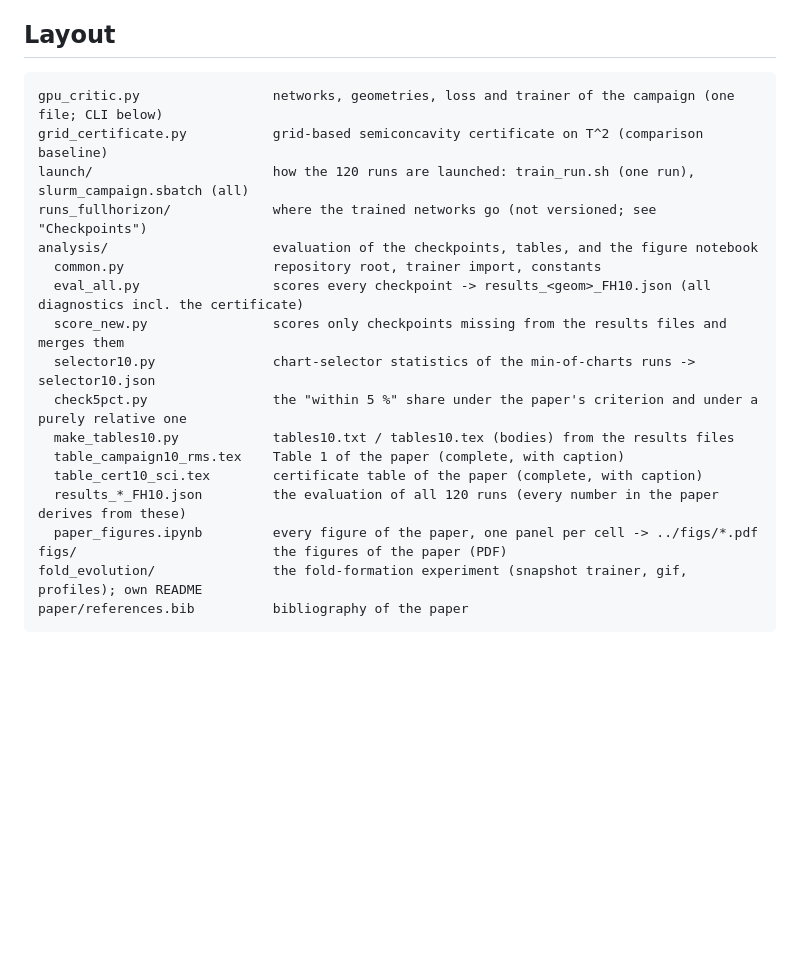
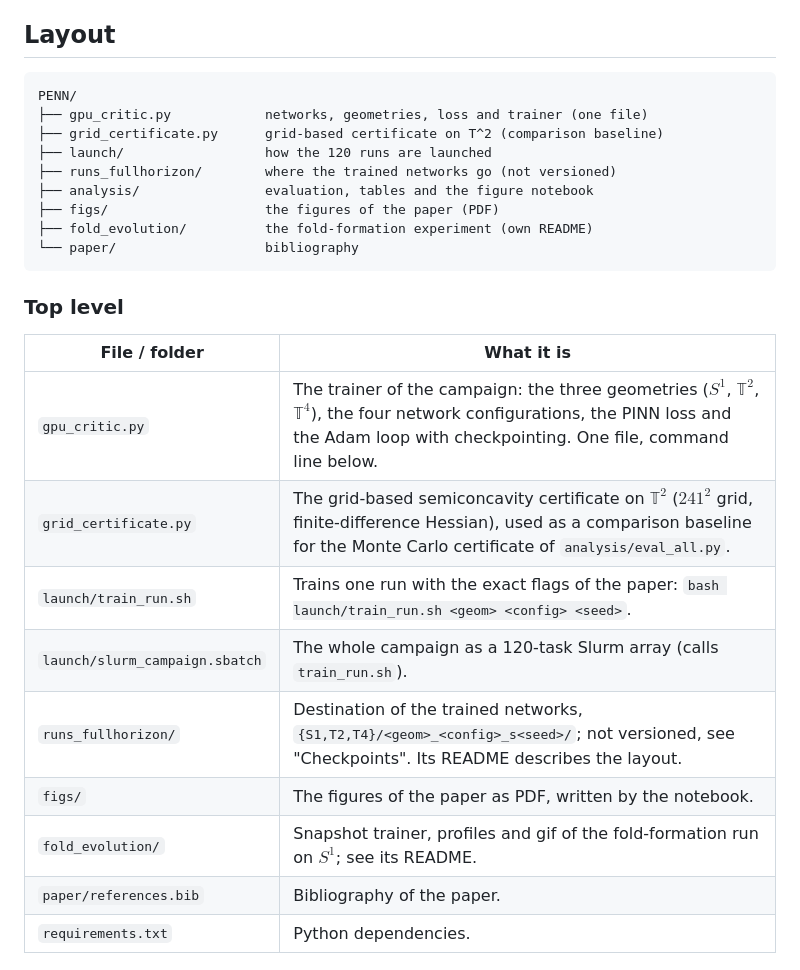
Before and after one commit to ptejerina/PENN, a Markdown page: README.md, the part around one of its changes. Rendered like a GitHub page; blank space fills up the shorter version.

Commit message:
README: layout as a tree plus file tables
Co-Authored-By: Claude Fable 5.1 <noreply@anthropic.com>
Claude-Session: https://claude.ai/code/session_01BXz9pFvpXwPxvc6EoegWNU

````diff
--- a/README.md
+++ b/README.md
@@ -20,22 +20,28 @@ forward evaluations of the network alone.
 ## Layout
 
 ```
-gpu_critic.py                 networks, geometries, loss and trainer of the campaign (one file; CLI below)
-grid_certificate.py           grid-based semiconcavity certificate on T^2 (comparison baseline)
-launch/                       how the 120 runs are launched: train_run.sh (one run), slurm_campaign.sbatch (all)
-runs_fullhorizon/             where the trained networks go (not versioned; see "Checkpoints")
-analysis/                     evaluation of the checkpoints, tables, and the figure notebook
-  common.py                   repository root, trainer import, constants
-  eval_all.py                 scores every checkpoint -> results_<geom>_FH10.json (all diagnostics incl. the certificate)
-  score_new.py                scores only checkpoints missing from the results files and merges them
-  selector10.py               chart-selector statistics of the min-of-charts runs -> selector10.json
-  check5pct.py                the "within 5 %" share under the paper's criterion and under a purely relative one
-  make_tables10.py            tables10.txt / tables10.tex (bodies) from the results files
-  table_campaign10_rms.tex    Table 1 of the paper (complete, with caption)
-  table_cert10_sci.tex        certificate table of the paper (complete, with caption)
-  results_*_FH10.json         the evaluation of all 120 runs (every number in the paper derives from these)
-  paper_figures.ipynb         every figure of the paper, one panel per cell -> ../figs/*.pdf
-figs/                         the figures of the paper (PDF)
-fold_evolution/               the fold-formation experiment (snapshot trainer, gif, profiles); own README
-paper/references.bib          bibliography of the paper
+PENN/
+├── gpu_critic.py            networks, geometries, loss and trainer (one file)
+├── grid_certificate.py      grid-based certificate on T^2 (comparison baseline)
+├── launch/                  how the 120 runs are launched
+├── runs_fullhorizon/        where the trained networks go (not versioned)
+├── analysis/                evaluation, tables and the figure notebook
+├── figs/                    the figures of the paper (PDF)
+├── fold_evolution/          the fold-formation experiment (own README)
+└── paper/                   bibliography
 ```
+
+### Top level
+
+| File / folder | What it is |
+| --- | --- |
+| `gpu_critic.py` | The trainer of the campaign: the three geometries ($S^1$, $\mathbb{T}^2$, $\mathbb{T}^4$), the four network configurations, the PINN loss and the Adam loop with checkpointing. One file, command line below. |
+| `grid_certificate.py` | The grid-based semiconcavity certificate on $\mathbb{T}^2$ ($241^2$ grid, finite-difference Hessian), used as a comparison baseline for the Monte Carlo certificate of `analysis/eval_all.py`. |
+| `launch/train_run.sh` | Trains one run with the exact flags of the paper: `bash launch/train_run.sh <geom> <config> <seed>`. |
+| `launch/slurm_campaign.sbatch` | The whole campaign as a 120-task Slurm array (calls `train_run.sh`). |
+| `runs_fullhorizon/` | Destination of the trained networks, `{S1,T2,T4}/<geom>_<config>_s<seed>/`; not versioned, see "Checkpoints". Its README describes the layout. |
+| `figs/` | The figures of the paper as PDF, written by the notebook. |
+| `fold_evolution/` | Snapshot trainer, profiles and gif of the fold-formation run on $S^1$; see its README. |
+| `paper/references.bib` | Bibliography of the paper. |
+| `requirements.txt` | Python dependencies. |
+
````
Also changed, not shown: other parts of README.md (+15 -0 lines).
